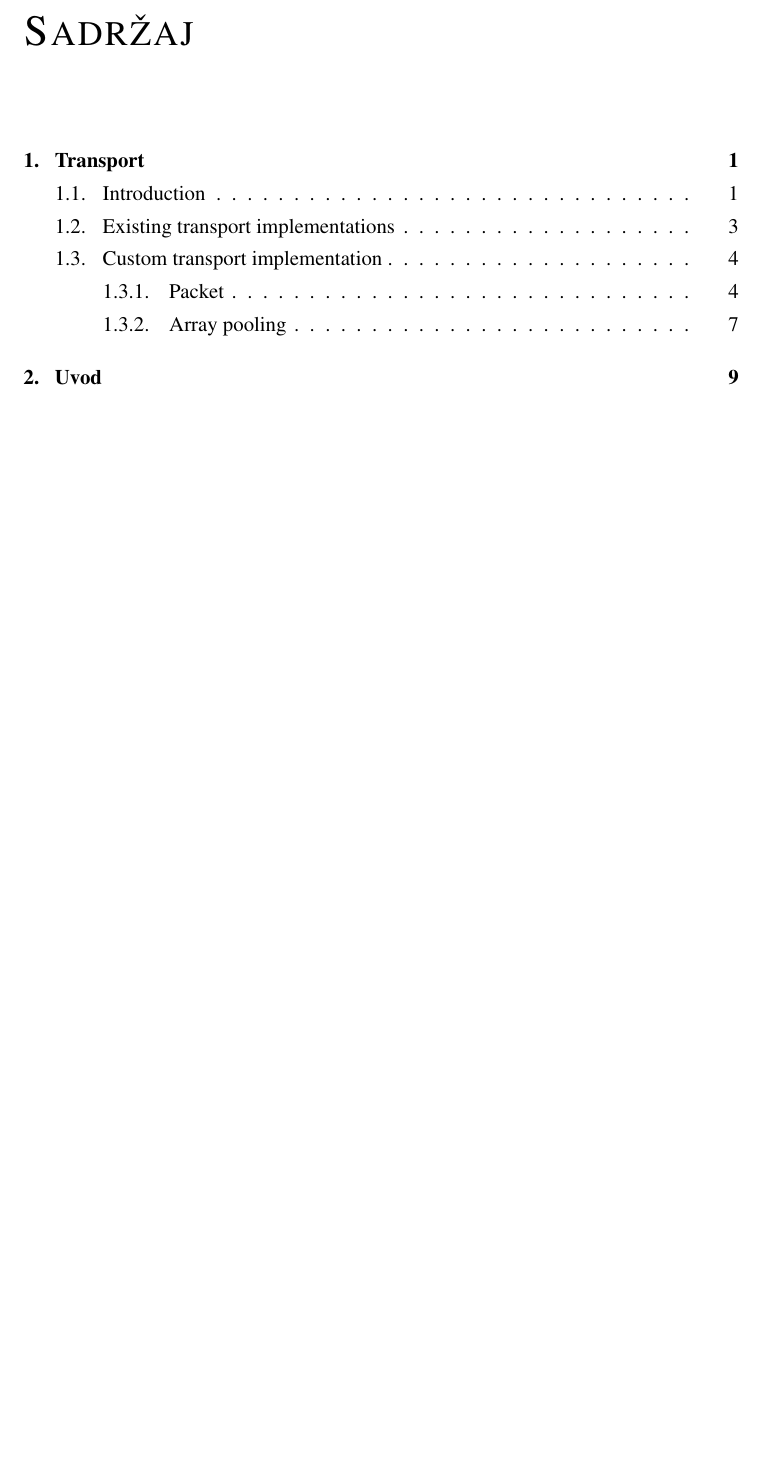
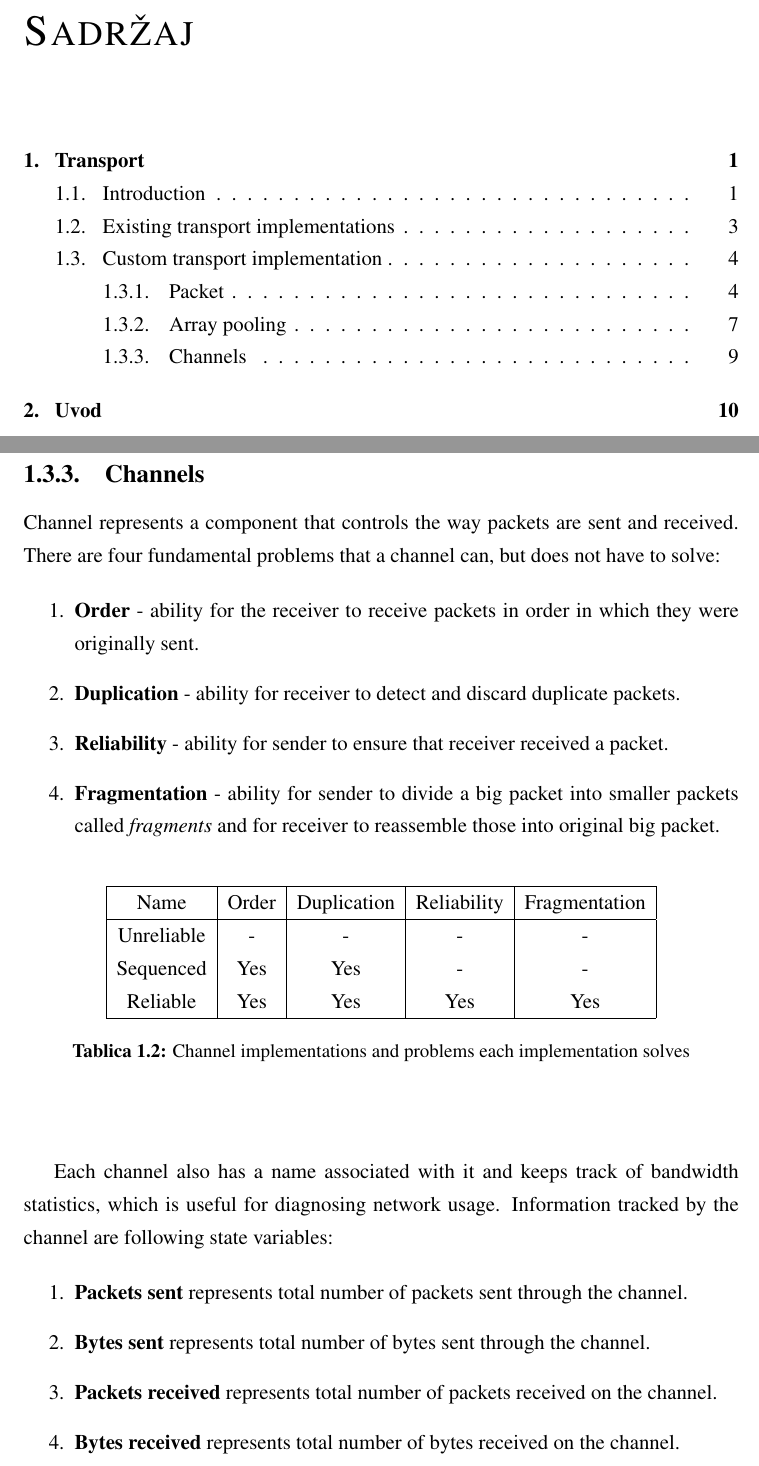
Before and after one commit to FICHEKK/Thesis, a LaTeX thesis (thesis.tex): part of page 2 of 14 before the commit and two parts of pages 2 and 11 of 15 after it, the two joined at a grey line, cut so that both start at the same text, the shorter picture padded with empty space. Compiled offline with pdfLaTeX.

Commit message:
Add "Channels" subsection.

```diff
--- a/thesis.tex
+++ b/thesis.tex
@@ -170,6 +170,47 @@ In our implementation, array pooling is implemented using an array of buckets. I
 	\caption{Array pool buckets}
 \end{figure}
 
+
+
+\subsection{Channels}
+Channel represents a component that controls the way packets are sent and received. There are four fundamental problems that a channel can, but does not have to solve:
+
+\begin{enumerate}
+	\item \textbf{Order} - ability for the receiver to receive packets in order in which they were originally sent.
+	\item \textbf{Duplication} - ability for receiver to detect and discard duplicate packets.
+	\item \textbf{Reliability} - ability for sender to ensure that receiver received a packet.
+	\item \textbf{Fragmentation} - ability for sender to divide a big packet into smaller packets called \textit{fragments} and for receiver to reassemble those into original big packet.
+\end{enumerate}
+
+\begin{center}
+	\begin{table}[H]
+		\centering
+
+		\begin{tabular}{ |c|c|c|c|c|c| }
+			\hline
+			Name & Order & Duplication & Reliability & Fragmentation \\
+			\hline
+			Unreliable        & - & - & - & - \\
+			Sequenced         & Yes & Yes & - & - \\
+			Reliable          & Yes & Yes & Yes & Yes \\
+			\hline
+		\end{tabular}
+
+		\caption{Channel implementations and problems each implementation solves}
+	\end{table}
+\end{center}
+
+Each channel also has a name associated with it and keeps track of bandwidth statistics, which is useful for diagnosing network usage. Information tracked by the channel are following state variables:
+
+\begin{enumerate}
+	\item \textbf{Packets sent} represents total number of packets sent through the channel.
+	\item \textbf{Bytes sent} represents total number of bytes sent through the channel.
+	\item \textbf{Packets received} represents total number of packets received on the channel.
+	\item \textbf{Bytes received} represents total number of bytes received on the channel.
+\end{enumerate}
+
+
+
 \chapter{Uvod}
 Uvod rada. Nakon uvoda dolaze poglavlja u kojima se obrađuje tema.
 
```
